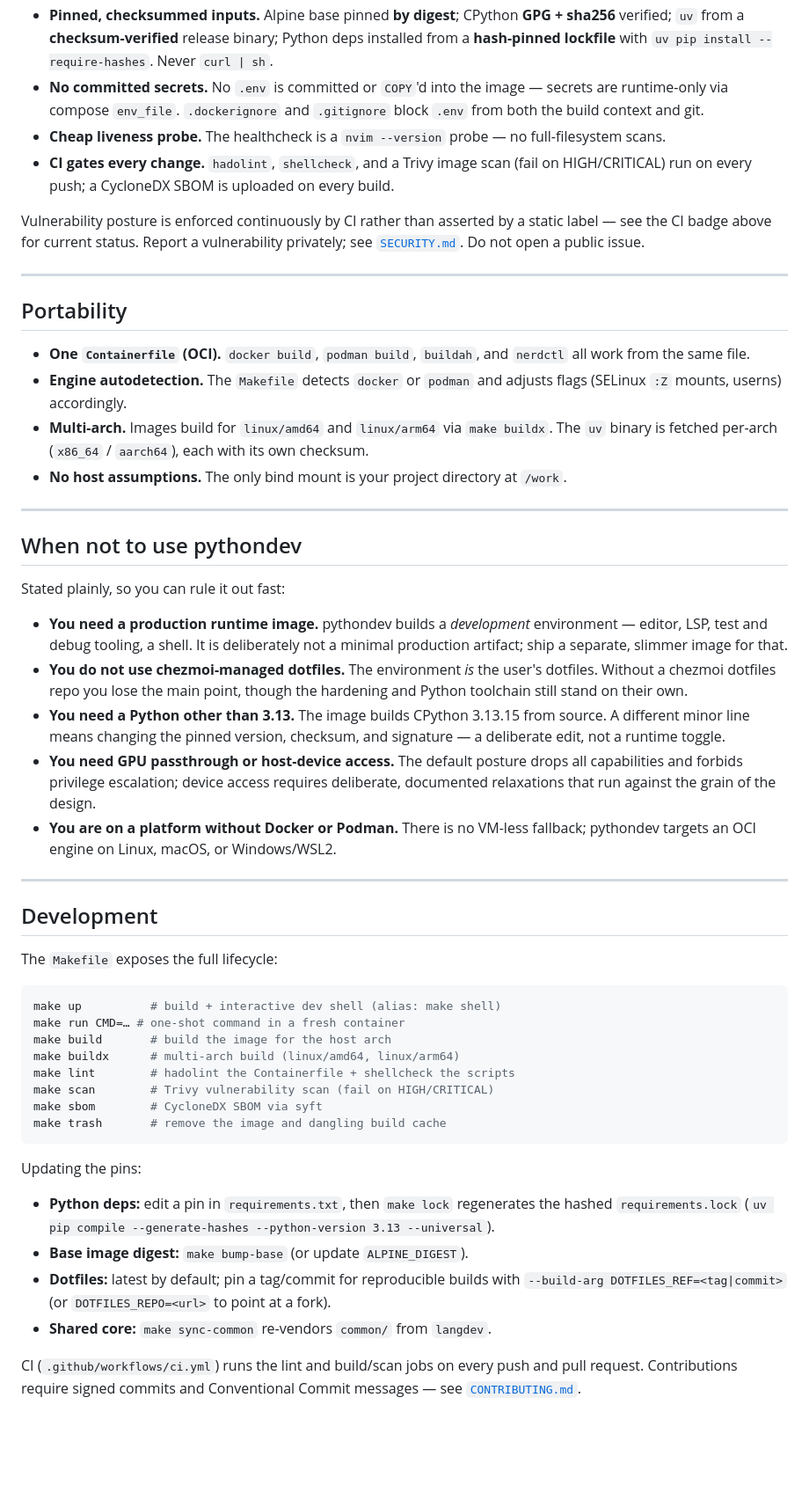
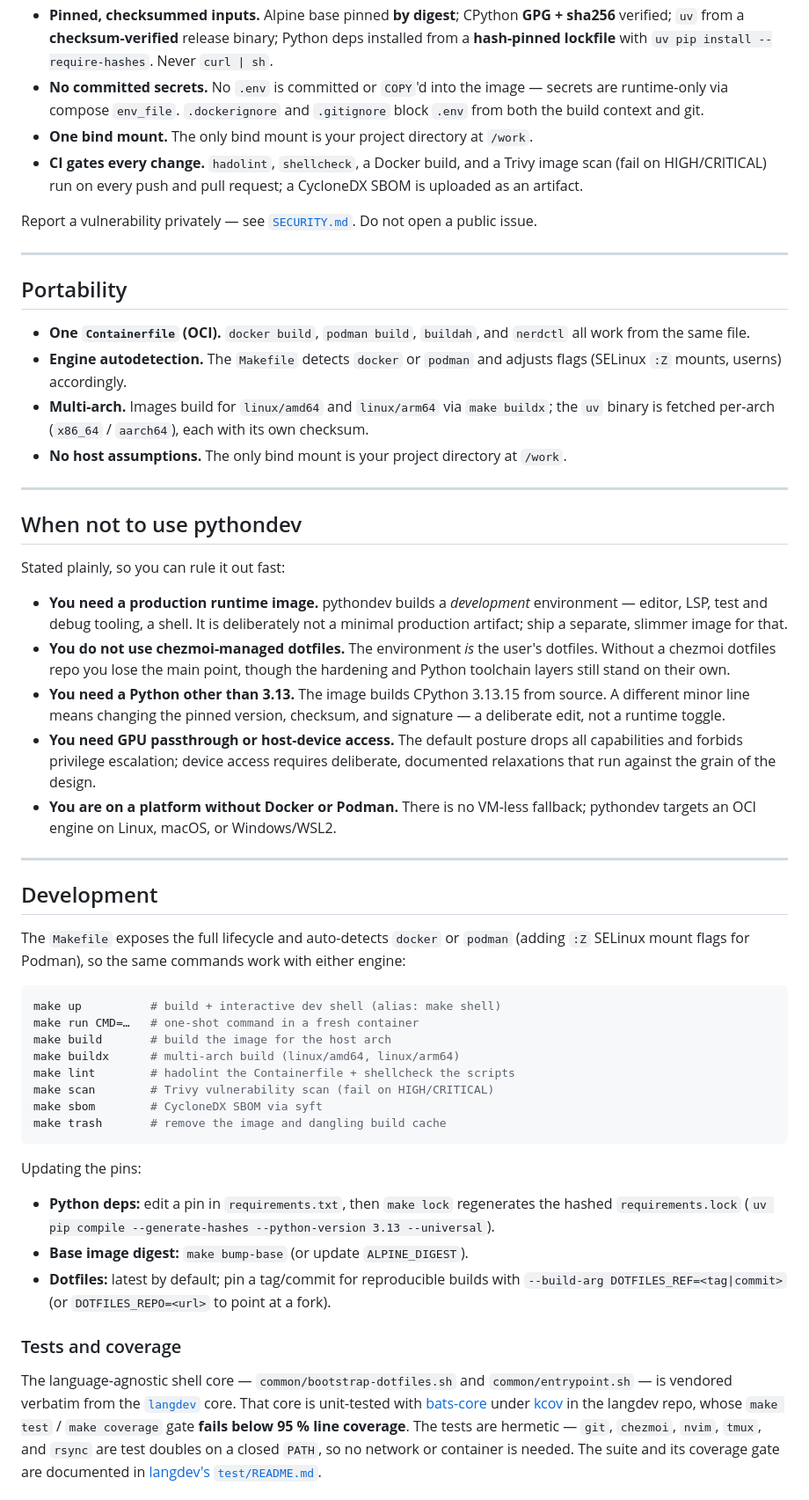
Before and after one commit to sebastienrousseau/pythondev, a Markdown page: README.md, the part around one of its changes. Shown at 88% size. Drawn GitHub-style; blank space fills up the shorter version.

Commit message:
docs: harmonise README to the suite house style
Assisted-by: Claude:claude-opus-5

````diff
--- a/README.md
+++ b/README.md
@@ -195,22 +214,19 @@ The full threat model and the private disclosure process are in
 - **Pinned, checksummed inputs.** Alpine base pinned **by digest**;
-  CPython **GPG + sha256** verified; `uv` from a
-  **checksum-verified** release binary; Python deps installed from a
-  **hash-pinned lockfile** with `uv pip install --require-hashes`.
-  Never `curl | sh`.
+  CPython **GPG + sha256** verified; `uv` from a **checksum-verified**
+  release binary; Python deps installed from a **hash-pinned lockfile**
+  with `uv pip install --require-hashes`. Never `curl | sh`.
 - **No committed secrets.** No `.env` is committed or `COPY`'d into the
   image — secrets are runtime-only via compose `env_file`.
   `.dockerignore` and `.gitignore` block `.env` from both the build
   context and git.
-- **Cheap liveness probe.** The healthcheck is a `nvim --version`
-  probe — no full-filesystem scans.
-- **CI gates every change.** `hadolint`, `shellcheck`, and a Trivy
-  image scan (fail on HIGH/CRITICAL) run on every push; a CycloneDX
-  SBOM is uploaded on every build.
+- **One bind mount.** The only bind mount is your project directory at
+  `/work`.
+- **CI gates every change.** `hadolint`, `shellcheck`, a Docker build,
+  and a Trivy image scan (fail on HIGH/CRITICAL) run on every push and
+  pull request; a CycloneDX SBOM is uploaded as an artifact.
 
-Vulnerability posture is enforced continuously by CI rather than
-asserted by a static label — see the CI badge above for current
-status. Report a vulnerability privately; see
-[`SECURITY.md`](SECURITY.md). Do not open a public issue.
+Report a vulnerability privately — see [`SECURITY.md`](SECURITY.md). Do
+not open a public issue.
 
 ---
 
@@ -218,14 +234,13 @@ status. Report a vulnerability privately; see
 
 - **One `Containerfile` (OCI).** `docker build`, `podman build`,
   `buildah`, and `nerdctl` all work from the same file.
-- **Engine autodetection.** The `Makefile` detects `docker` or
-  `podman` and adjusts flags (SELinux `:Z` mounts, userns)
-  accordingly.
+- **Engine autodetection.** The `Makefile` detects `docker` or `podman`
+  and adjusts flags (SELinux `:Z` mounts, userns) accordingly.
 - **Multi-arch.** Images build for `linux/amd64` and `linux/arm64` via
-  `make buildx`. The `uv` binary is fetched per-arch
-  (`x86_64` / `aarch64`), each with its own checksum.
-- **No host assumptions.** The only bind mount is your project
-  directory at `/work`.
+  `make buildx`; the `uv` binary is fetched per-arch (`x86_64` /
+  `aarch64`), each with its own checksum.
+- **No host assumptions.** The only bind mount is your project directory
+  at `/work`.
 
 ---
 
@@ -239,8 +254,8 @@ Stated plainly, so you can rule it out fast:
   separate, slimmer image for that.
 - **You do not use chezmoi-managed dotfiles.** The environment *is*
   the user's dotfiles. Without a chezmoi dotfiles repo you lose the
-  main point, though the hardening and Python toolchain still stand on
-  their own.
+  main point, though the hardening and Python toolchain layers still
+  stand on their own.
 - **You need a Python other than 3.13.** The image builds CPython
   3.13.15 from source. A different minor line means changing the
   pinned version, checksum, and signature — a deliberate edit, not a
@@ -250,18 +265,20 @@ Stated plainly, so you can rule it out fast:
   device access requires deliberate, documented relaxations that run
   against the grain of the design.
 - **You are on a platform without Docker or Podman.** There is no
-  VM-less fallback; pythondev targets an OCI engine on Linux, macOS,
-  or Windows/WSL2.
+  VM-less fallback; pythondev targets an OCI engine on Linux, macOS, or
+  Windows/WSL2.
 
 ---
 
 ## Development
 
-The `Makefile` exposes the full lifecycle:
+The `Makefile` exposes the full lifecycle and auto-detects `docker` or
+`podman` (adding `:Z` SELinux mount flags for Podman), so the same
+commands work with either engine:
 
 ```sh
 make up          # build + interactive dev shell (alias: make shell)
-make run CMD=… # one-shot command in a fresh container
+make run CMD=…   # one-shot command in a fresh container
 make build       # build the image for the host arch
 make buildx      # multi-arch build (linux/amd64, linux/arm64)
 make lint        # hadolint the Containerfile + shellcheck the scripts
@@ -279,9 +296,18 @@ Updating the pins:
 - **Dotfiles:** latest by default; pin a tag/commit for reproducible
   builds with `--build-arg DOTFILES_REF=<tag|commit>` (or
   `DOTFILES_REPO=<url>` to point at a fork).
-- **Shared core:** `make sync-common` re-vendors `common/` from
-  `langdev`.
 
-CI (`.github/workflows/ci.yml`) runs the lint and build/scan jobs on
-every push and pull request. Contributions require signed commits and
-Conventional Commit messages — see [`CONTRIBUTING.md`](CONTRIBUTING.md).
+### Tests and coverage
+
+The language-agnostic shell core — `common/bootstrap-dotfiles.sh` and
+`common/entrypoint.sh` — is vendored verbatim from the
+[`langdev`](https://github.com/sebastienrousseau/langdev) core. That
+core is unit-tested with
+[bats-core](https://github.com/bats-core/bats-core) under
+[kcov](https://github.com/SimonKagstrom/kcov) in the langdev repo, whose
+`make test` / `make coverage` gate **fails below 95 % line coverage**.
+The tests are hermetic — `git`, `chezmoi`, `nvim`, `tmux`, and `rsync`
+are test doubles on a closed `PATH`, so no network or container is
+needed. The suite and its coverage gate are documented in
+[langdev's `test/README.md`](https://github.com/sebastienrousseau/langdev/blob/main/test/README.md).
+
````
Also changed, not shown: other parts of README.md (+134 -91 lines).
